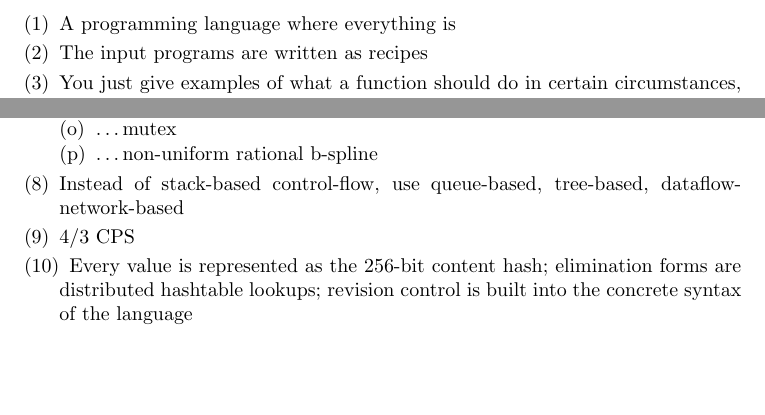
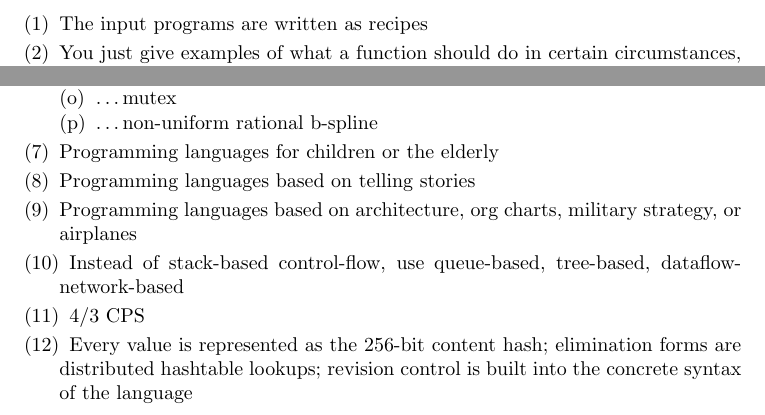
Before and after one commit to robsimmons/dev-urand, a LaTeX thesis (urand.tex): two parts of page 3 of 6, joined at a grey line, cut at the place of the change, the shorter picture padded with empty space. Compiled offline with pdfLaTeX.

Commit message:
little more

```diff
--- a/urand.tex
+++ b/urand.tex
@@ -153,7 +153,6 @@ As a demonstration, this section contains a list of bad programming language
 ideas that we came up with, no sweat. Cringe away:
 
 \begin{enumerate}
-\item A programming language where everything is
 \item The input programs are written as recipes
 \item You just give examples of what a function should do in certain circumstances, and when it encounters an input that is not specified it\ldots
   \begin{enumerate}
@@ -186,6 +185,9 @@ ideas that we came up with, no sweat. Cringe away:
      \item \ldots mutex
      \item \ldots non-uniform rational b-spline
    \end{enumerate}
+\item Programming languages for children or the elderly
+\item Programming languages based on telling stories
+\item Programming languages based on architecture, org charts, military strategy, or airplanes
 \item Instead of stack-based control-flow, use queue-based, tree-based, dataflow-network-based
 \item 4/3 CPS
 \item Every value is represented as the 256-bit content hash; elimination forms are distributed hashtable lookups; revision control is built into the concrete syntax of the language
```
